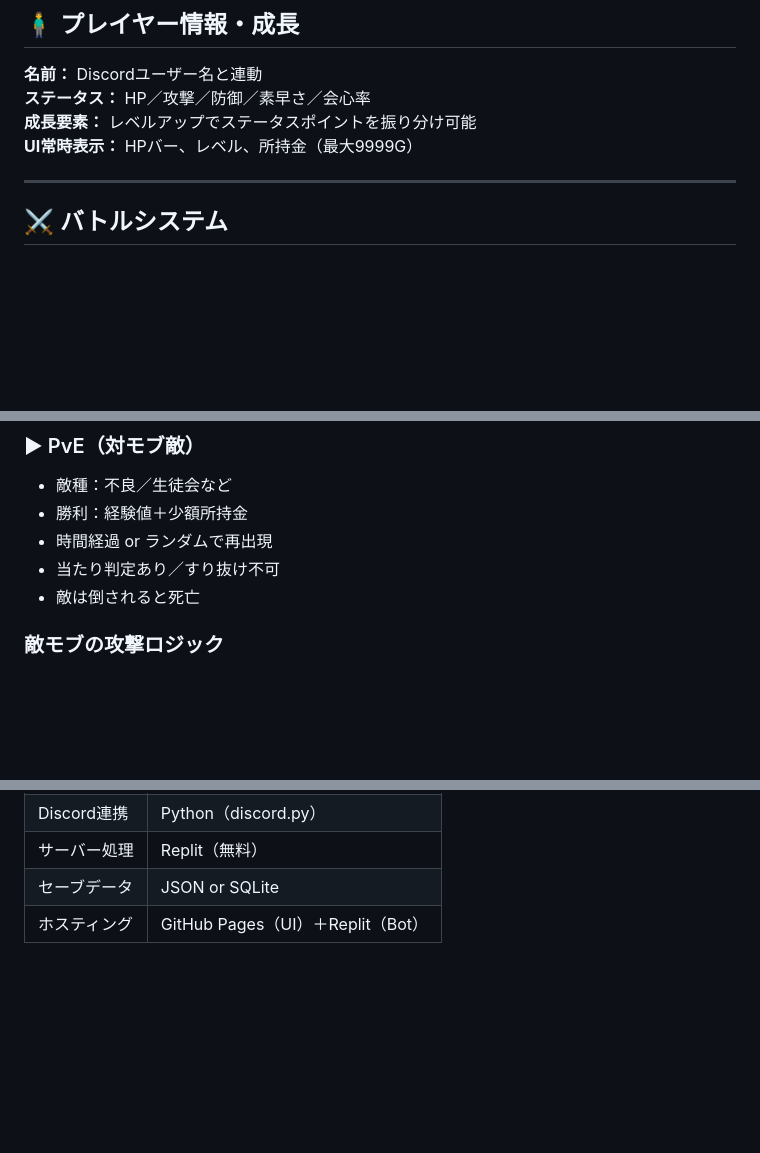
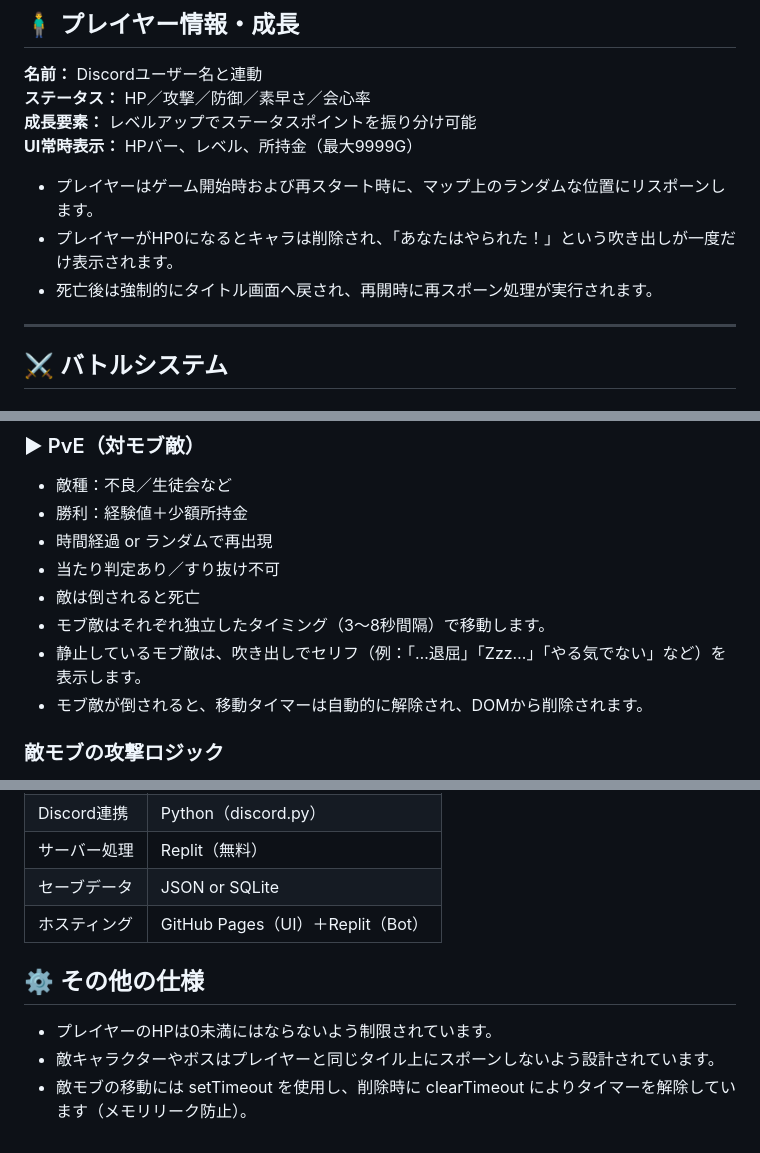
Before and after one commit to SamMecoilman/mobotaro-test, a Markdown page: dev.md, 3 parts joined by grey strips. GitHub-like rendering; blank space fills up the shorter version.

```diff
--- a/dev.md
+++ b/dev.md
@@ -29,6 +29,9 @@
 **ステータス：** HP／攻撃／防御／素早さ／会心率
 **成長要素：** レベルアップでステータスポイントを振り分け可能
 **UI常時表示：** HPバー、レベル、所持金（最大9999G）
+- プレイヤーはゲーム開始時および再スタート時に、マップ上のランダムな位置にリスポーンします。
+- プレイヤーがHP0になるとキャラは削除され、「あなたはやられた！」という吹き出しが一度だけ表示されます。
+- 死亡後は強制的にタイトル画面へ戻され、再開時に再スポーン処理が実行されます。
 
 ---
 
@@ -66,6 +69,10 @@
 - 時間経過 or ランダムで再出現
 - 当たり判定あり／すり抜け不可
 - 敵は倒されると死亡
+- モブ敵はそれぞれ独立したタイミング（3〜8秒間隔）で移動します。
+- 静止しているモブ敵は、吹き出しでセリフ（例：「…退屈」「Zzz…」「やる気でない」など）を表示します。
+- モブ敵が倒されると、移動タイマーは自動的に解除され、DOMから削除されます。
+
 
 ### 敵モブの攻撃ロジック
 - 敵モブはプレイヤーと同じ座標にいる場合、自動的に攻撃を行い、プレイヤーのHPを減少させる。
@@ -173,3 +180,9 @@ Discord連携 | Python（discord.py）
 サーバー処理 | Replit（無料）
 セーブデータ | JSON or SQLite
 ホスティング | GitHub Pages（UI）＋Replit（Bot）
+
+## ⚙️ その他の仕様
+
+- プレイヤーのHPは0未満にはならないよう制限されています。
+- 敵キャラクターやボスはプレイヤーと同じタイル上にスポーンしないよう設計されています。
+- 敵モブの移動には setTimeout を使用し、削除時に clearTimeout によりタイマーを解除しています（メモリリーク防止）。
```
